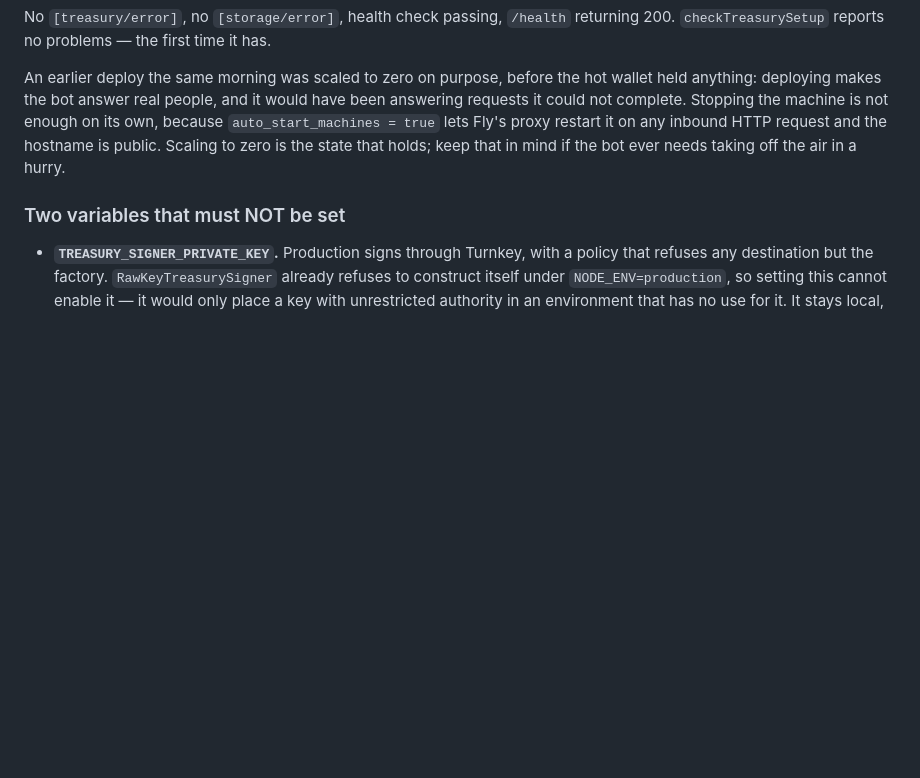
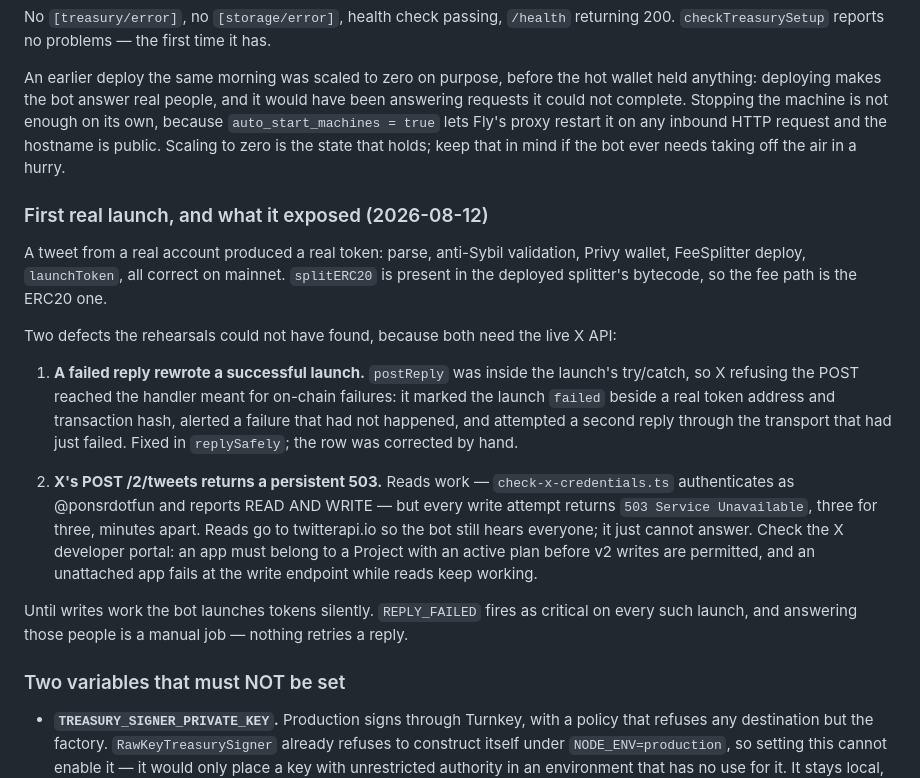
Before and after one commit to ponsrdotfun/ponsr, a Markdown page: docs/DEPLOY.md, the part around the change. GitHub-like rendering; blank space fills up the shorter version.

Commit message:
docs(deploy): record the first real launch and the two defects it exposed
The launch path works end to end on mainnet through the bot, from a tweet by a
real account. Both defects needed the live X API to appear, which is why no
rehearsal found them.

The second is still open and is not ours: X's POST /2/tweets returns a
persistent 503 while reads succeed and the token reports READ AND WRITE. The bot
hears everyone and cannot answer anyone, so every launch is silent until it is
resolved — with REPLY_FAILED firing as critical each time, and answering those
people a manual job, since nothing retries a reply.

```diff
--- a/docs/DEPLOY.md
+++ b/docs/DEPLOY.md
@@ -128,6 +128,30 @@ requests it could not complete. Stopping the machine is not enough on its own, b
 hostname is public. Scaling to zero is the state that holds; keep that in mind if the bot ever
 needs taking off the air in a hurry.
 
+### First real launch, and what it exposed (2026-08-12)
+
+A tweet from a real account produced a real token: parse, anti-Sybil validation, Privy wallet,
+FeeSplitter deploy, `launchToken`, all correct on mainnet. `splitERC20` is present in the
+deployed splitter's bytecode, so the fee path is the ERC20 one.
+
+Two defects the rehearsals could not have found, because both need the live X API:
+
+1. **A failed reply rewrote a successful launch.** `postReply` was inside the launch's
+   try/catch, so X refusing the POST reached the handler meant for on-chain failures: it
+   marked the launch `failed` beside a real token address and transaction hash, alerted a
+   failure that had not happened, and attempted a second reply through the transport that had
+   just failed. Fixed in `replySafely`; the row was corrected by hand.
+
+2. **X's POST /2/tweets returns a persistent 503.** Reads work — `check-x-credentials.ts`
+   authenticates as @ponsrdotfun and reports READ AND WRITE — but every write attempt returns
+   `503 Service Unavailable`, three for three, minutes apart. Reads go to twitterapi.io so the
+   bot still hears everyone; it just cannot answer. Check the X developer portal: an app must
+   belong to a Project with an active plan before v2 writes are permitted, and an unattached
+   app fails at the write endpoint while reads keep working.
+
+Until writes work the bot launches tokens silently. `REPLY_FAILED` fires as critical on every
+such launch, and answering those people is a manual job — nothing retries a reply.
+
 ### Two variables that must NOT be set
 
 - **`TREASURY_SIGNER_PRIVATE_KEY`.** Production signs through Turnkey, with a policy that
```
